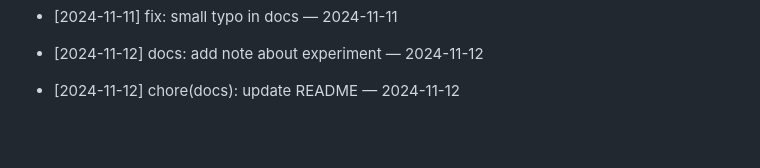
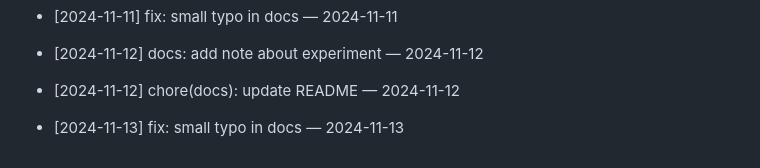
Before and after one commit to ilhomJohn81/devops-2025, a Markdown page: README.md, the part around the change. Rendered like a GitHub page; blank space fills up the shorter version.

Commit message:
fix: small typo in docs — 2024-11-13

```diff
--- a/README.md
+++ b/README.md
@@ -460,3 +460,5 @@ Git workflow to reconcile your branch with main
 - [2024-11-12] docs: add note about experiment — 2024-11-12
 
 - [2024-11-12] chore(docs): update README — 2024-11-12
+
+- [2024-11-13] fix: small typo in docs — 2024-11-13
```
